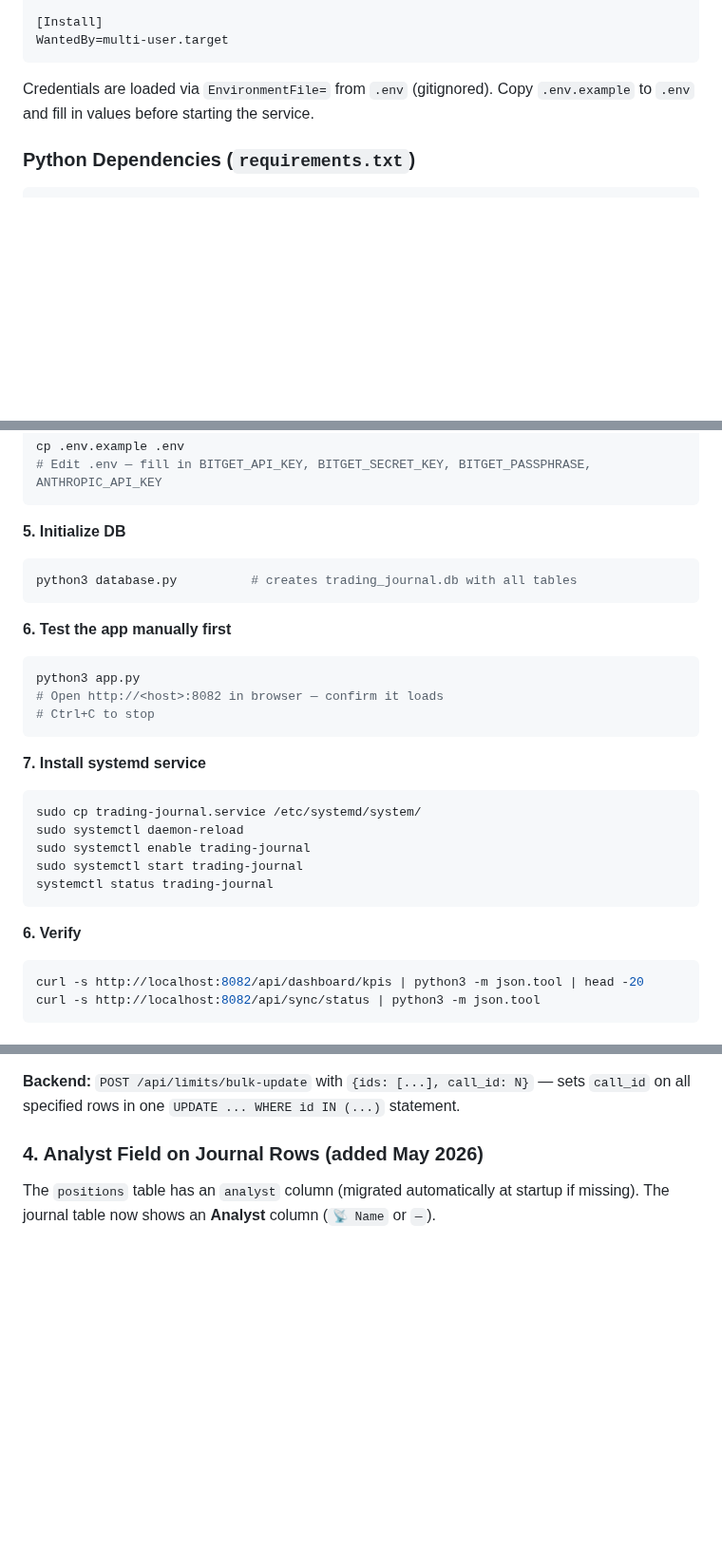
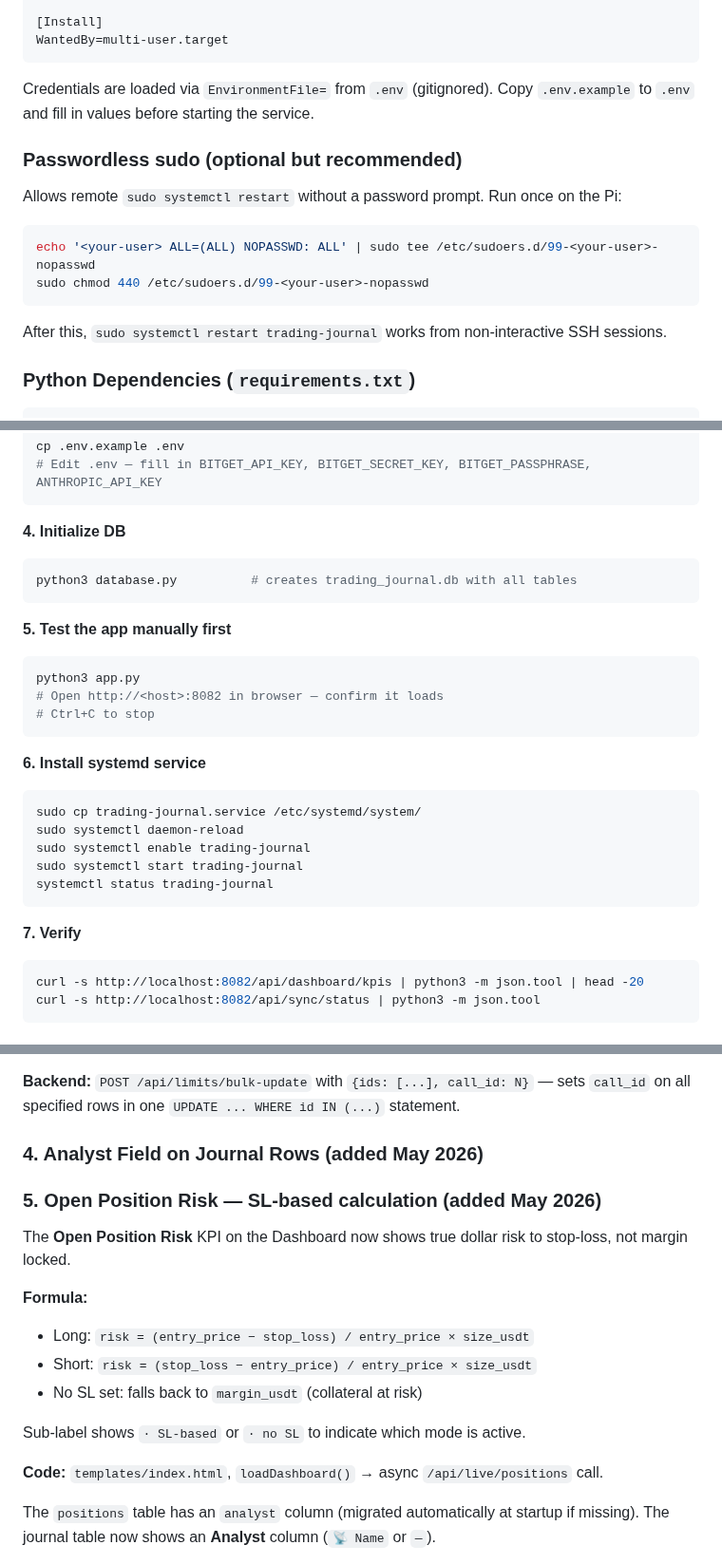
Before and after one commit to differentstuff/Auto-Crypto-Tradingjournal, a Markdown page: docs/GUIDE.md, 3 parts joined by grey strips. Shown at 95% size. Drawn GitHub-style; blank space fills up the shorter version.

Commit message:
Document passwordless sudo setup and SL-based open position risk
- Added passwordless sudo setup instructions to Deployment section
- Documented open position risk SL-based formula (feature #5 in Round 3)
- Fixed duplicate step numbering in restore procedure

Co-Authored-By: Claude Sonnet 4.6 <noreply@anthropic.com>

````diff
--- a/docs/GUIDE.md
+++ b/docs/GUIDE.md
@@ -582,6 +582,17 @@ WantedBy=multi-user.target
 
 Credentials are loaded via `EnvironmentFile=` from `.env` (gitignored). Copy `.env.example` to `.env` and fill in values before starting the service.
 
+### Passwordless sudo (optional but recommended)
+
+Allows remote `sudo systemctl restart` without a password prompt. Run once on the Pi:
+
+```bash
+echo '<your-user> ALL=(ALL) NOPASSWD: ALL' | sudo tee /etc/sudoers.d/99-<your-user>-nopasswd
+sudo chmod 440 /etc/sudoers.d/99-<your-user>-nopasswd
+```
+
+After this, `sudo systemctl restart trading-journal` works from non-interactive SSH sessions.
+
 ### Python Dependencies (`requirements.txt`)
 
 ```
@@ -614,19 +625,19 @@ cp .env.example .env
 # Edit .env — fill in BITGET_API_KEY, BITGET_SECRET_KEY, BITGET_PASSPHRASE, ANTHROPIC_API_KEY
 ```
 
-**5. Initialize DB**
+**4. Initialize DB**
 ```bash
 python3 database.py          # creates trading_journal.db with all tables
 ```
 
-**6. Test the app manually first**
+**5. Test the app manually first**
 ```bash
 python3 app.py
 # Open http://<host>:8082 in browser — confirm it loads
 # Ctrl+C to stop
 ```
 
-**7. Install systemd service**
+**6. Install systemd service**
 ```bash
 sudo cp trading-journal.service /etc/systemd/system/
 sudo systemctl daemon-reload
@@ -635,7 +646,7 @@ sudo systemctl start trading-journal
 systemctl status trading-journal
 ```
 
-**6. Verify**
+**7. Verify**
 ```bash
 curl -s http://localhost:8082/api/dashboard/kpis | python3 -m json.tool | head -20
 curl -s http://localhost:8082/api/sync/status | python3 -m json.tool
@@ -709,6 +720,19 @@ On the **Waiting** tab, each pending limit card shows a checkbox in the top-left
 **Backend:** `POST /api/limits/bulk-update` with `{ids: [...], call_id: N}` — sets `call_id` on all specified rows in one `UPDATE ... WHERE id IN (...)` statement.
 
 ### 4. Analyst Field on Journal Rows (added May 2026)
+
+### 5. Open Position Risk — SL-based calculation (added May 2026)
+
+The **Open Position Risk** KPI on the Dashboard now shows true dollar risk to stop-loss, not margin locked.
+
+**Formula:**
+- Long: `risk = (entry_price − stop_loss) / entry_price × size_usdt`
+- Short: `risk = (stop_loss − entry_price) / entry_price × size_usdt`
+- No SL set: falls back to `margin_usdt` (collateral at risk)
+
+Sub-label shows `· SL-based` or `· no SL` to indicate which mode is active.
+
+**Code:** `templates/index.html`, `loadDashboard()` → async `/api/live/positions` call.
 
 The `positions` table has an `analyst` column (migrated automatically at startup if missing). The journal table now shows an **Analyst** column (`📡 Name` or `—`).
 
````
